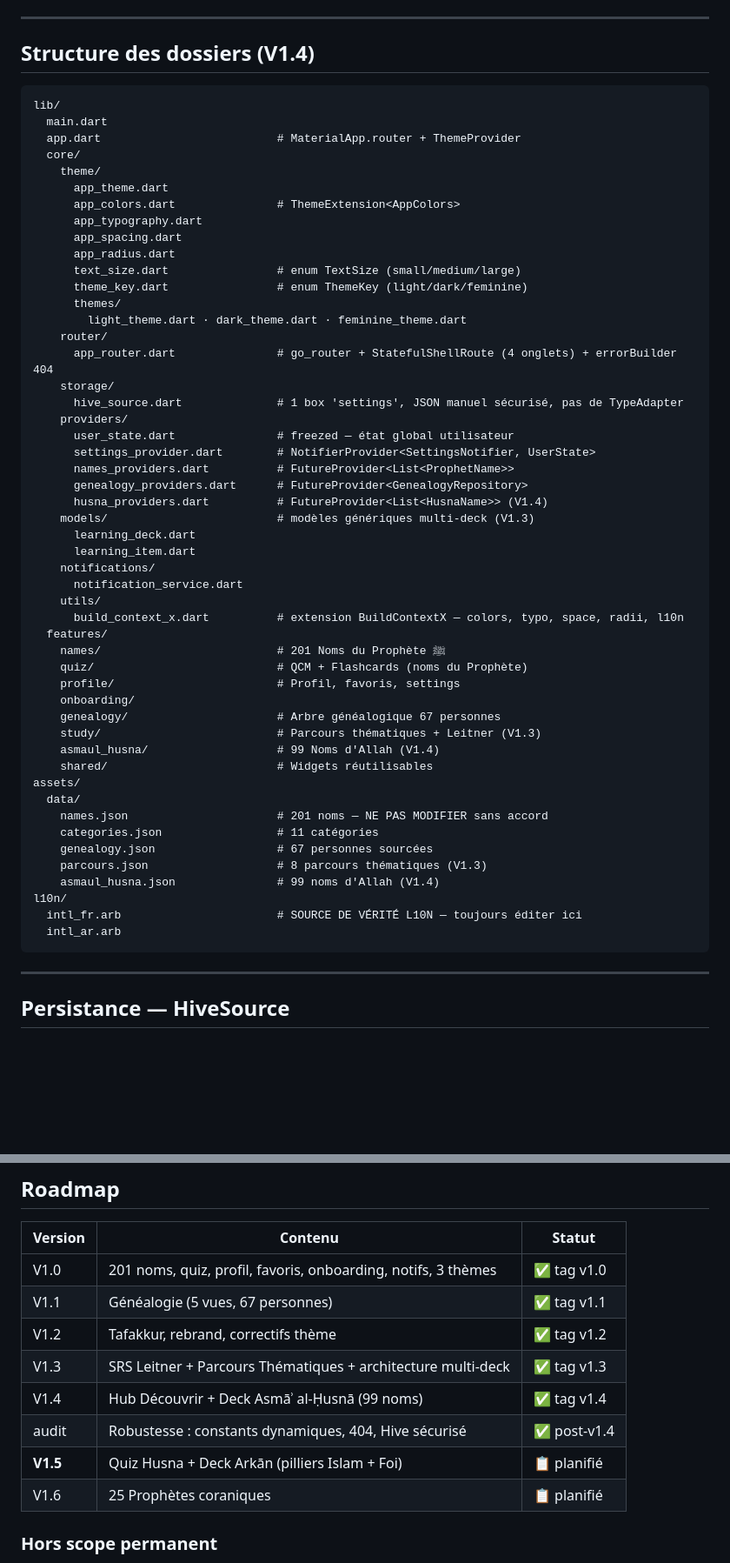
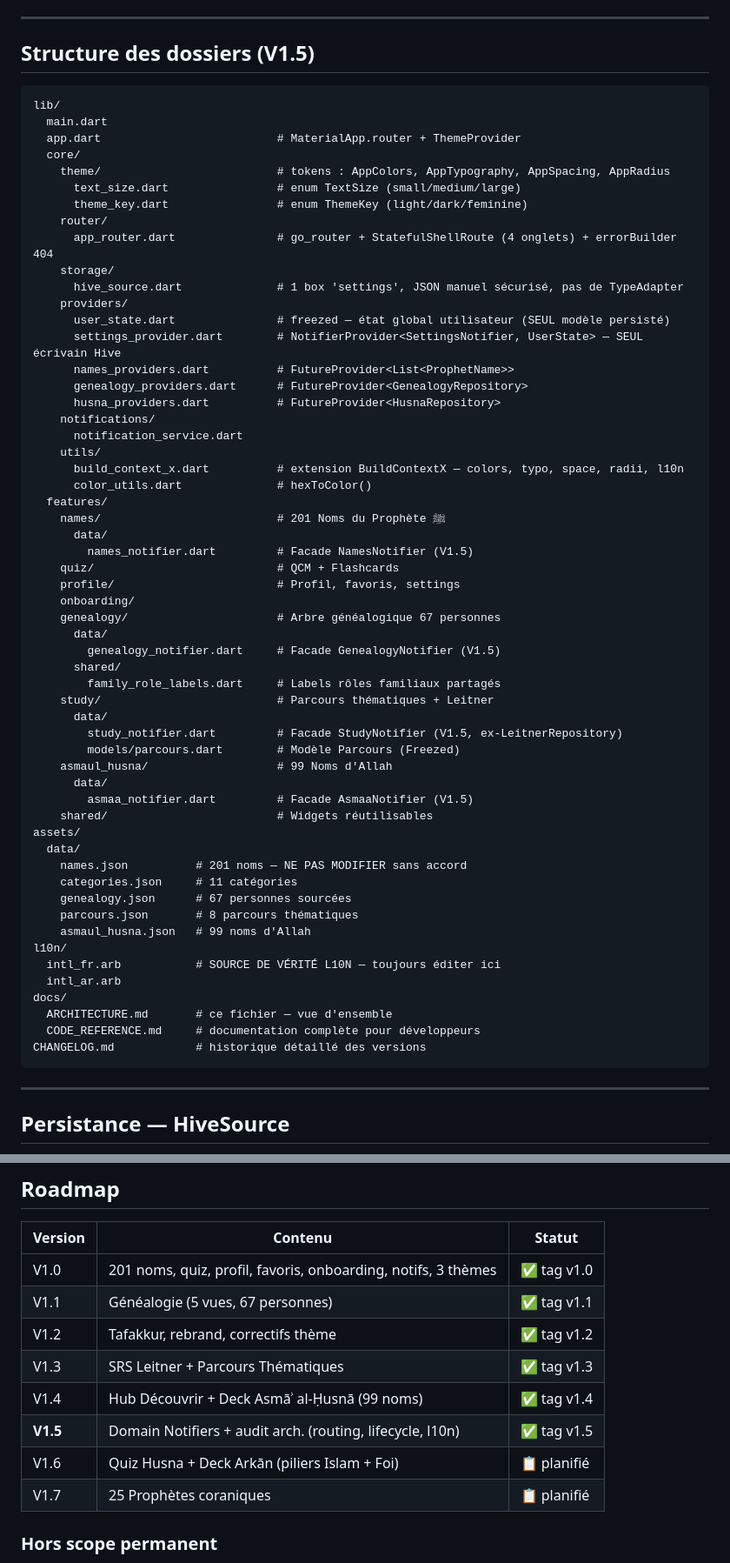
Before and after one commit to zedkay37/My-Sirah, a Markdown page: docs/ARCHITECTURE.md, 2 parts joined by grey strips. Shown at 87% size. GitHub-like rendering; blank space fills up the shorter version.

Commit message:
docs: CHANGELOG + CODE_REFERENCE + ARCHITECTURE.md v1.5

````diff
--- a/docs/ARCHITECTURE.md
+++ b/docs/ARCHITECTURE.md
@@ -79,59 +80,65 @@ context.typo.arabicBody    // police Amiri pour texte arabe
 
 ---
 
-## Structure des dossiers (V1.4)
+## Structure des dossiers (V1.5)
 
 ```
 lib/
   main.dart
   app.dart                          # MaterialApp.router + ThemeProvider
   core/
-    theme/
-      app_theme.dart
-      app_colors.dart               # ThemeExtension<AppColors>
-      app_typography.dart
-      app_spacing.dart
-      app_radius.dart
+    theme/                          # tokens : AppColors, AppTypography, AppSpacing, AppRadius
       text_size.dart                # enum TextSize (small/medium/large)
       theme_key.dart                # enum ThemeKey (light/dark/feminine)
-      themes/
-        light_theme.dart · dark_theme.dart · feminine_theme.dart
     router/
       app_router.dart               # go_router + StatefulShellRoute (4 onglets) + errorBuilder 404
     storage/
       hive_source.dart              # 1 box 'settings', JSON manuel sécurisé, pas de TypeAdapter
     providers/
-      user_state.dart               # freezed — état global utilisateur
-      settings_provider.dart        # NotifierProvider<SettingsNotifier, UserState>
+      user_state.dart               # freezed — état global utilisateur (SEUL modèle persisté)
+      settings_provider.dart        # NotifierProvider<SettingsNotifier, UserState> — SEUL écrivain Hive
       names_providers.dart          # FutureProvider<List<ProphetName>>
       genealogy_providers.dart      # FutureProvider<GenealogyRepository>
-      husna_providers.dart          # FutureProvider<List<HusnaName>> (V1.4)
-    models/                         # modèles génériques multi-deck (V1.3)
-      learning_deck.dart
-      learning_item.dart
+      husna_providers.dart          # FutureProvider<HusnaRepository>
     notifications/
       notification_service.dart
     utils/
       build_context_x.dart          # extension BuildContextX — colors, typo, space, radii, l10n
+      color_utils.dart              # hexToColor()
   features/
     names/                          # 201 Noms du Prophète ﷺ
-    quiz/                           # QCM + Flashcards (noms du Prophète)
+      data/
+        names_notifier.dart         # Facade NamesNotifier (V1.5)
+    quiz/                           # QCM + Flashcards
     profile/                        # Profil, favoris, settings
     onboarding/
     genealogy/                      # Arbre généalogique 67 personnes
-    study/                          # Parcours thématiques + Leitner (V1.3)
-    asmaul_husna/                   # 99 Noms d'Allah (V1.4)
+      data/
+        genealogy_notifier.dart     # Facade GenealogyNotifier (V1.5)
+      shared/
+        family_role_labels.dart     # Labels rôles familiaux partagés
+    study/                          # Parcours thématiques + Leitner
+      data/
+        study_notifier.dart         # Facade StudyNotifier (V1.5, ex-LeitnerRepository)
+        models/parcours.dart        # Modèle Parcours (Freezed)
+    asmaul_husna/                   # 99 Noms d'Allah
+      data/
+        asmaa_notifier.dart         # Facade AsmaaNotifier (V1.5)
     shared/                         # Widgets réutilisables
 assets/
   data/
-    names.json                      # 201 noms — NE PAS MODIFIER sans accord
-    categories.json                 # 11 catégories
-    genealogy.json                  # 67 personnes sourcées
-    parcours.json                   # 8 parcours thématiques (V1.3)
-    asmaul_husna.json               # 99 noms d'Allah (V1.4)
+    names.json          # 201 noms — NE PAS MODIFIER sans accord
+    categories.json     # 11 catégories
+    genealogy.json      # 67 personnes sourcées
+    parcours.json       # 8 parcours thématiques
+    asmaul_husna.json   # 99 noms d'Allah
 l10n/
-  intl_fr.arb                       # SOURCE DE VÉRITÉ L10N — toujours éditer ici
+  intl_fr.arb           # SOURCE DE VÉRITÉ L10N — toujours éditer ici
   intl_ar.arb
+docs/
+  ARCHITECTURE.md       # ce fichier — vue d'ensemble
+  CODE_REFERENCE.md     # documentation complète pour développeurs
+CHANGELOG.md            # historique détaillé des versions
 ```
 
 ---
@@ -249,11 +263,11 @@ Clés avec placeholders : `homeCategoryLearned`, `detailProgress`, `quizProgress
 | V1.0 | 201 noms, quiz, profil, favoris, onboarding, notifs, 3 thèmes | ✅ tag v1.0 |
 | V1.1 | Généalogie (5 vues, 67 personnes) | ✅ tag v1.1 |
 | V1.2 | Tafakkur, rebrand, correctifs thème | ✅ tag v1.2 |
-| V1.3 | SRS Leitner + Parcours Thématiques + architecture multi-deck | ✅ tag v1.3 |
+| V1.3 | SRS Leitner + Parcours Thématiques | ✅ tag v1.3 |
 | V1.4 | Hub Découvrir + Deck Asmāʾ al-Ḥusnā (99 noms) | ✅ tag v1.4 |
-| audit | Robustesse : constants dynamiques, 404, Hive sécurisé | ✅ post-v1.4 |
-| **V1.5** | Quiz Husna + Deck Arkān (pilliers Islam + Foi) | 📋 planifié |
-| V1.6 | 25 Prophètes coraniques | 📋 planifié |
+| **V1.5** | Domain Notifiers + audit arch. (routing, lifecycle, l10n) | ✅ tag v1.5 |
+| V1.6 | Quiz Husna + Deck Arkān (piliers Islam + Foi) | 📋 planifié |
+| V1.7 | 25 Prophètes coraniques | 📋 planifié |
 
 ### Hors scope permanent
 Fiqh, dates historiques disputées, théologie des attributs, tawassul, tariqas soufies, classement Compagnons, backend/auth/audio.
````
Also changed, not shown: other parts of docs/ARCHITECTURE.md (+26 -18 lines), CHANGELOG.md (added, +156 -0 lines), docs/CODE_REFERENCE.md (added, +432 -0 lines).
